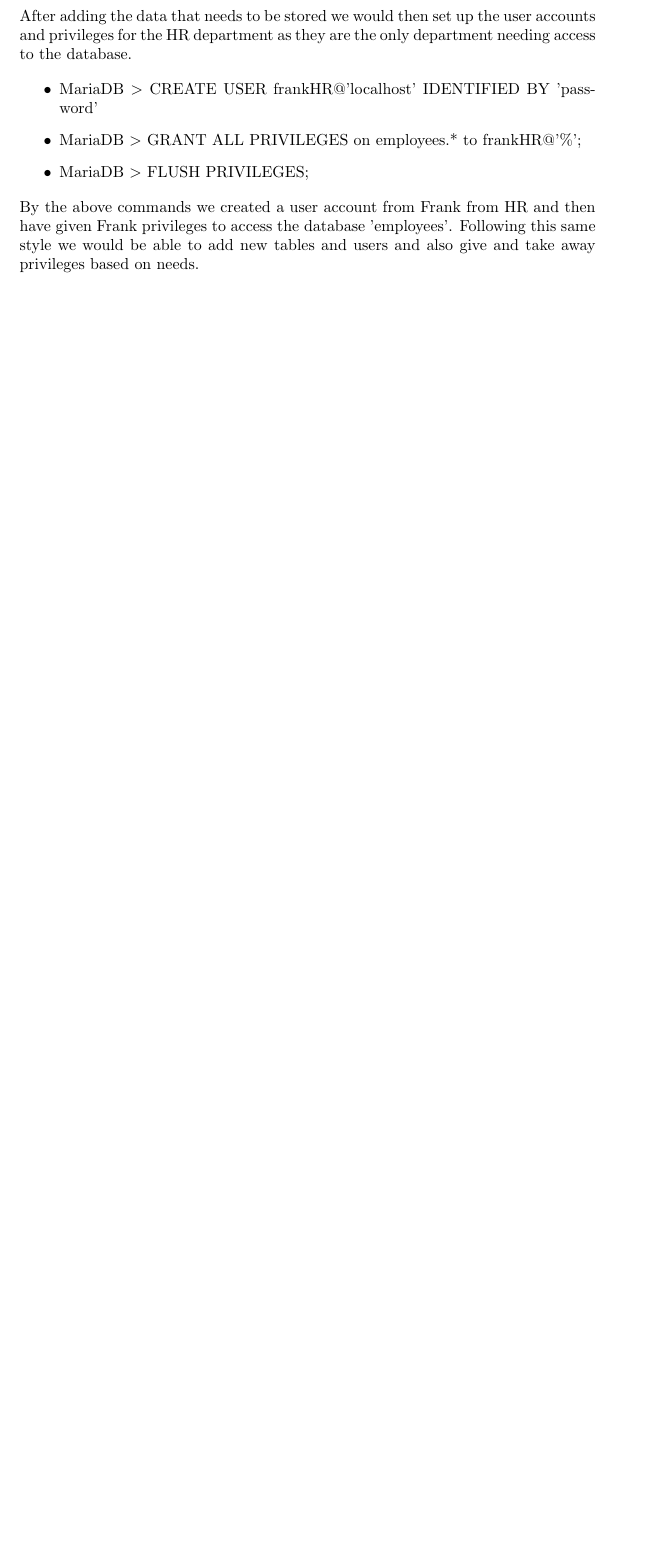
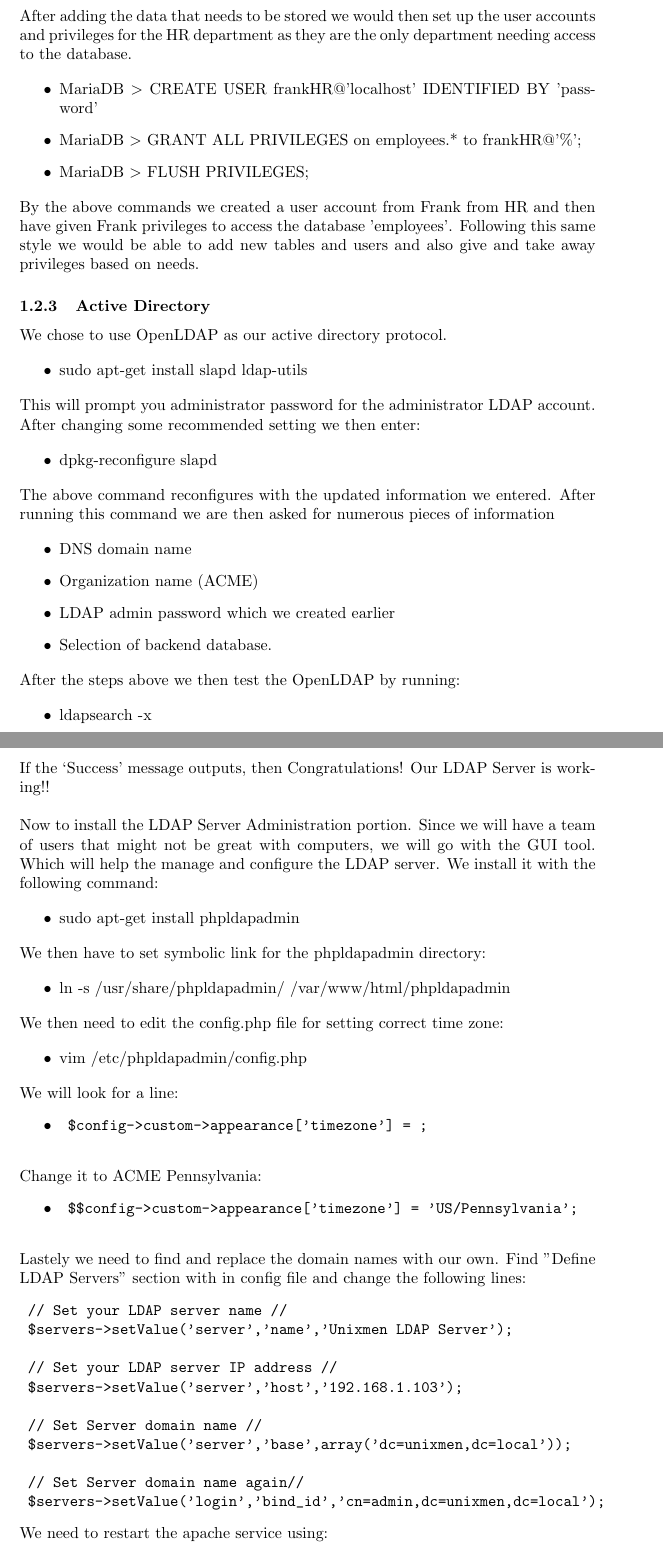
Before and after one commit to davidqphan/CS183-final-project, a LaTeX document (main.tex, which reads overview/services/main.tex): part of page 4 of 9 before the commit and two parts of pages 4 and 5 of 10 after it, the two joined at a grey line, cut so that both start at the same text, the shorter picture padded with empty space. Compiled offline with pdfLaTeX.

Commit message:
added Active Directory service, updated main.pdf

```diff
--- a/overview/services/main.tex
+++ b/overview/services/main.tex
@@ -69,6 +75,105 @@
 
 \end{itemize}
 
-\noindent By the above commands we created a user account from Frank from HR and then have given Frank privileges to access the database 'employees'. Following this same style we would be able to add new tables and users and also give and take away privileges based on needs.
+\noindent By the above commands we created a user account from Frank from HR
+and then have given Frank privileges to access the database 'employees'.
+Following this same style we would be able to add new tables and users and also
+ give and take away privileges based on needs.
 
 %%%%%%%%%%%%%%%%%%%%%%%%%%%%%%%%%%%%%%%%%%% end of database writeup %%%%%%%%%%%%%%%%%%%%%%%%%%%%%%%%%%%%%%%%%%%%%%%%%%
+
+
+
+%%%%%%%%%%%%%%%%%%%%%%%%%%%%%%%%%%%%%%%%%%% start of AD writeup %%%%%%%%%%%%%%%%%%%%%%%%%%%%%%%%%%%%%%%%%%%%%%%%%%
+
+\subsubsection{Active Directory}
+We chose to use OpenLDAP as our active directory protocol.
+
+\begin{itemize}
+
+	\item sudo apt-get install slapd ldap-utils
+
+\end{itemize}
+
+\noindent This will prompt you administrator password for the administrator LDAP
+account.
+After changing some recommended setting we then enter:
+
+\begin{itemize}
+	\item dpkg-reconfigure slapd
+\end{itemize}
+
+\noindent The above command reconfigures with the updated information we entered. After
+running this command we are then asked for numerous pieces of information
+
+\begin{itemize}
+	\item DNS domain name
+	\item Organization name (ACME)
+	\item LDAP admin password which we created earlier
+	\item Selection of backend database.
+\end{itemize}
+
+\noindent After the steps above we then test the OpenLDAP by running:
+
+\begin{itemize}
+	\item ldapsearch -x
+\end{itemize}
+
+\noindent If the ‘Success’ message outputs, then Congratulations! Our LDAP
+Server is working!! \\
+
+\noindent Now to install the LDAP Server Administration portion. Since we will
+have a team of users that might not be great with computers, we will go with
+the GUI tool. Which will help the manage and configure the LDAP server.
+We install it with the following command:
+
+\begin{itemize}
+	\item sudo apt-get install phpldapadmin
+\end{itemize}
+
+\noindent We then have to set symbolic link for the phpldapadmin directory:
+
+\begin{itemize}
+	\item ln -s /usr/share/phpldapadmin/ /var/www/html/phpldapadmin
+\end{itemize}
+
+\noindent We then need to edit the config.php file for setting correct time
+zone:
+
+\begin{itemize}
+	\item vim /etc/phpldapadmin/config.php
+\end{itemize}
+
+\noindent We will look for a line:
+\begin{itemize}
+	\item \begin{verbatim}
+	$config->custom->appearance['timezone'] = ;
+	\end{verbatim}
+\end{itemize}
+
+\noindent Change it to ACME Pennsylvania:
+\begin{itemize}
+	\item \begin{verbatim}
+	$$config->custom->appearance['timezone'] = 'US/Pennsylvania';
+	\end{verbatim}
+\end{itemize}
+
+\noindent Lastely we need to find and replace the domain names with our own.
+Find "Define LDAP Servers" section with in config file and
+change the following lines:
+\begin{verbatim}
+	// Set your LDAP server name //
+	$servers->setValue('server','name','Unixmen LDAP Server');
+
+	// Set your LDAP server IP address //
+	$servers->setValue('server','host','192.168.1.103');
+
+	// Set Server domain name //
+	$servers->setValue('server','base',array('dc=unixmen,dc=local'));
+
+	// Set Server domain name again//
+	$servers->setValue('login','bind_id','cn=admin,dc=unixmen,dc=local');
+\end{verbatim}
+
+\noindent We need to restart the apache service using:
+\begin{itemize}
```
Also changed, not shown: main.pdf, overview/services/main.tex (19 more changed lines).
